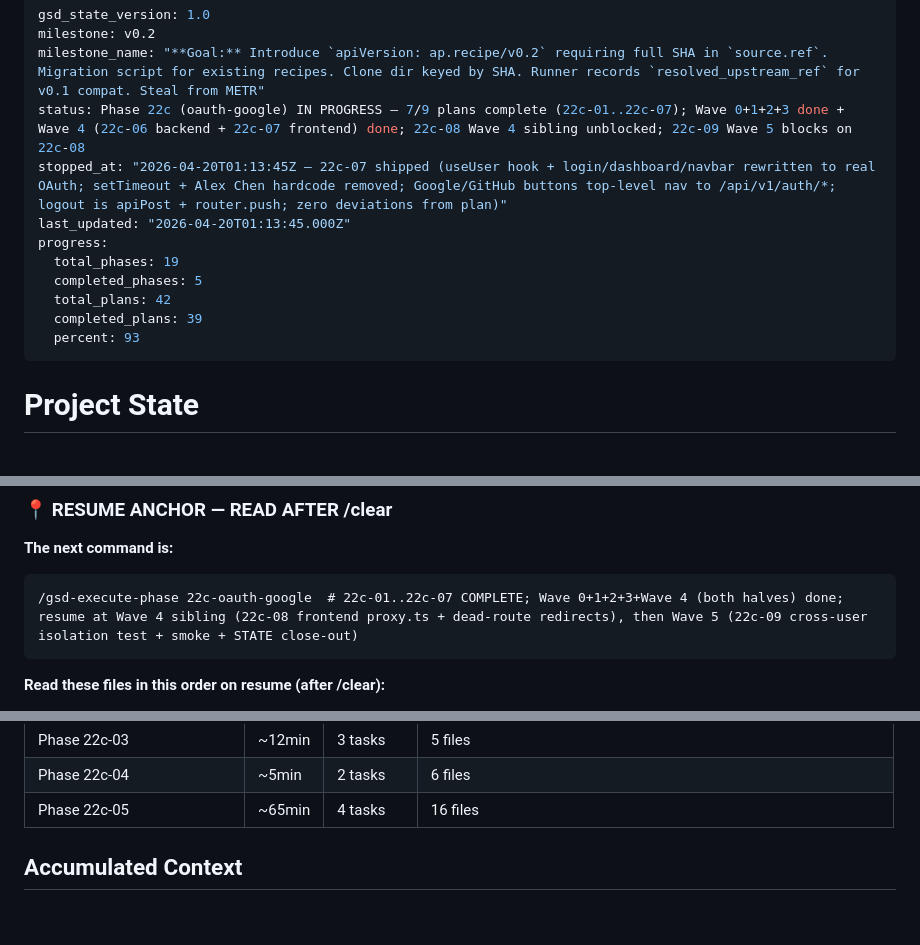
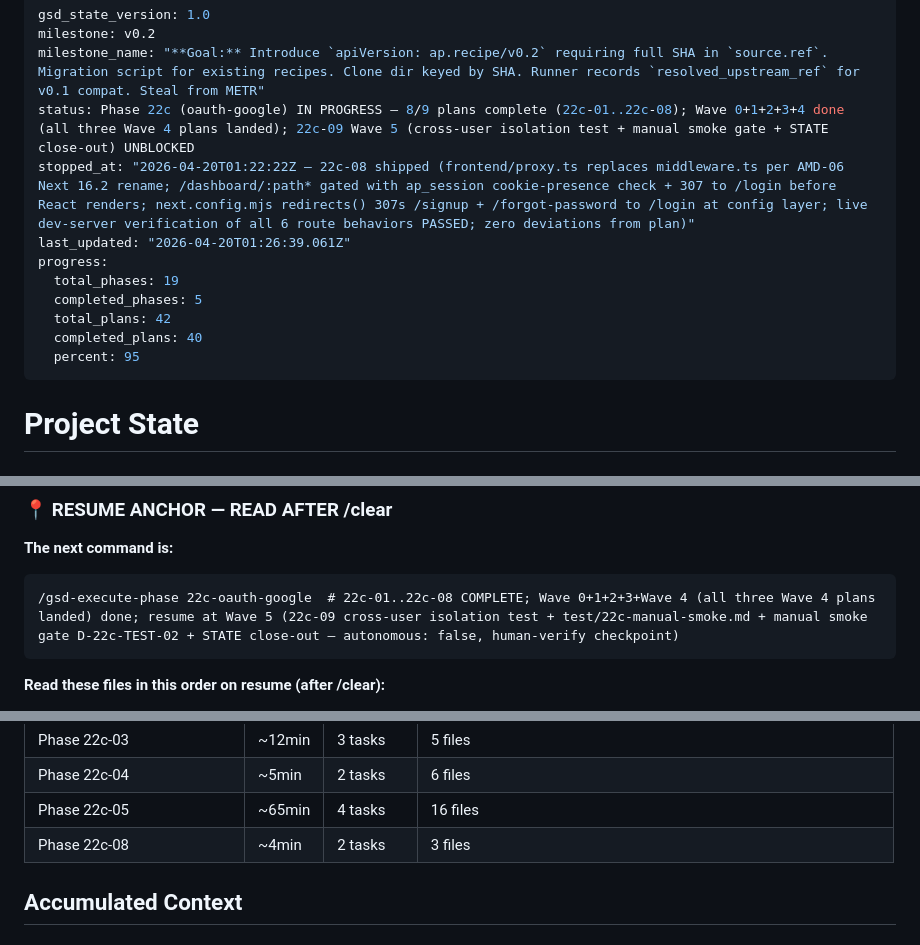
Before and after one commit to fcavalcantirj/agent-playground, a Markdown page: .planning/STATE.md, 3 parts joined by grey strips. Drawn GitHub-style.

Commit message:
docs(22c-08): complete frontend proxy.ts + dead-route redirects plan
- .planning/phases/22c-oauth-google/22c-08-SUMMARY.md NEW — full frontmatter
  + substantive one-liner + live-verification matrix (6 routes tested) +
  decisions + zero-deviations statement + threat-model compliance +
  self-check PASSED block.
- .planning/STATE.md updated — 22c-08 COMPLETE row added to the session
  stack, progress bumped to 40/42 (95%), resume anchor now points at
  Wave 5 (22c-09 cross-user isolation + manual smoke gate), Performance
  Metrics row added (22c-08: 4min, 2 tasks, 3 files).
- .planning/ROADMAP.md updated — 22c-08-PLAN checkbox flipped [x] with
  full live-verification annotation.

Phase 22c Wave 4 is now fully shipped (22c-06 backend + 22c-07 frontend
OAuth rewrite + 22c-08 proxy.ts). 22c-09 Wave 5 UNBLOCKED.

````diff
--- a/.planning/STATE.md
+++ b/.planning/STATE.md
@@ -2,15 +2,15 @@
 gsd_state_version: 1.0
 milestone: v0.2
 milestone_name: "**Goal:** Introduce `apiVersion: ap.recipe/v0.2` requiring full SHA in `source.ref`. Migration script for existing recipes. Clone dir keyed by SHA. Runner records `resolved_upstream_ref` for v0.1 compat. Steal from METR"
-status: Phase 22c (oauth-google) IN PROGRESS — 7/9 plans complete (22c-01..22c-07); Wave 0+1+2+3 done + Wave 4 (22c-06 backend + 22c-07 frontend) done; 22c-08 Wave 4 sibling unblocked; 22c-09 Wave 5 blocks on 22c-08
-stopped_at: "2026-04-20T01:13:45Z — 22c-07 shipped (useUser hook + login/dashboard/navbar rewritten to real OAuth; setTimeout + Alex Chen hardcode removed; Google/GitHub buttons top-level nav to /api/v1/auth/*; logout is apiPost + router.push; zero deviations from plan)"
-last_updated: "2026-04-20T01:13:45.000Z"
+status: Phase 22c (oauth-google) IN PROGRESS — 8/9 plans complete (22c-01..22c-08); Wave 0+1+2+3+4 done (all three Wave 4 plans landed); 22c-09 Wave 5 (cross-user isolation test + manual smoke gate + STATE close-out) UNBLOCKED
+stopped_at: "2026-04-20T01:22:22Z — 22c-08 shipped (frontend/proxy.ts replaces middleware.ts per AMD-06 Next 16.2 rename; /dashboard/:path* gated with ap_session cookie-presence check + 307 to /login before React renders; next.config.mjs redirects() 307s /signup + /forgot-password to /login at config layer; live dev-server verification of all 6 route behaviors PASSED; zero deviations from plan)"
+last_updated: "2026-04-20T01:26:39.061Z"
 progress:
   total_phases: 19
   completed_phases: 5
   total_plans: 42
-  completed_plans: 39
-  percent: 93
+  completed_plans: 40
+  percent: 95
 ---
 
 # Project State
@@ -48,7 +49,7 @@ See: .planning/PROJECT.md (updated 2026-04-11)
 **The next command is:**
 
 ```
-/gsd-execute-phase 22c-oauth-google  # 22c-01..22c-07 COMPLETE; Wave 0+1+2+3+Wave 4 (both halves) done; resume at Wave 4 sibling (22c-08 frontend proxy.ts + dead-route redirects), then Wave 5 (22c-09 cross-user isolation test + smoke + STATE close-out)
+/gsd-execute-phase 22c-oauth-google  # 22c-01..22c-08 COMPLETE; Wave 0+1+2+3+Wave 4 (all three Wave 4 plans landed) done; resume at Wave 5 (22c-09 cross-user isolation test + test/22c-manual-smoke.md + manual smoke gate D-22c-TEST-02 + STATE close-out — autonomous: false, human-verify checkpoint)
 ```
 
 **Read these files in this order on resume (after /clear):**
@@ -346,6 +347,7 @@ The original Phase 02 in the roadmap bundled substrate + full hardening. After a
 | Phase 22c-03 | ~12min | 3 tasks | 5 files |
 | Phase 22c-04 | ~5min | 2 tasks | 6 files |
 | Phase 22c-05 | ~65min | 4 tasks | 16 files |
+| Phase 22c-08 | ~4min | 2 tasks | 3 files |
 
 ## Accumulated Context
 
````
Also changed, not shown: other parts of .planning/STATE.md (+1 -0 lines), .planning/ROADMAP.md (+1 -1 lines), 1 other file.
